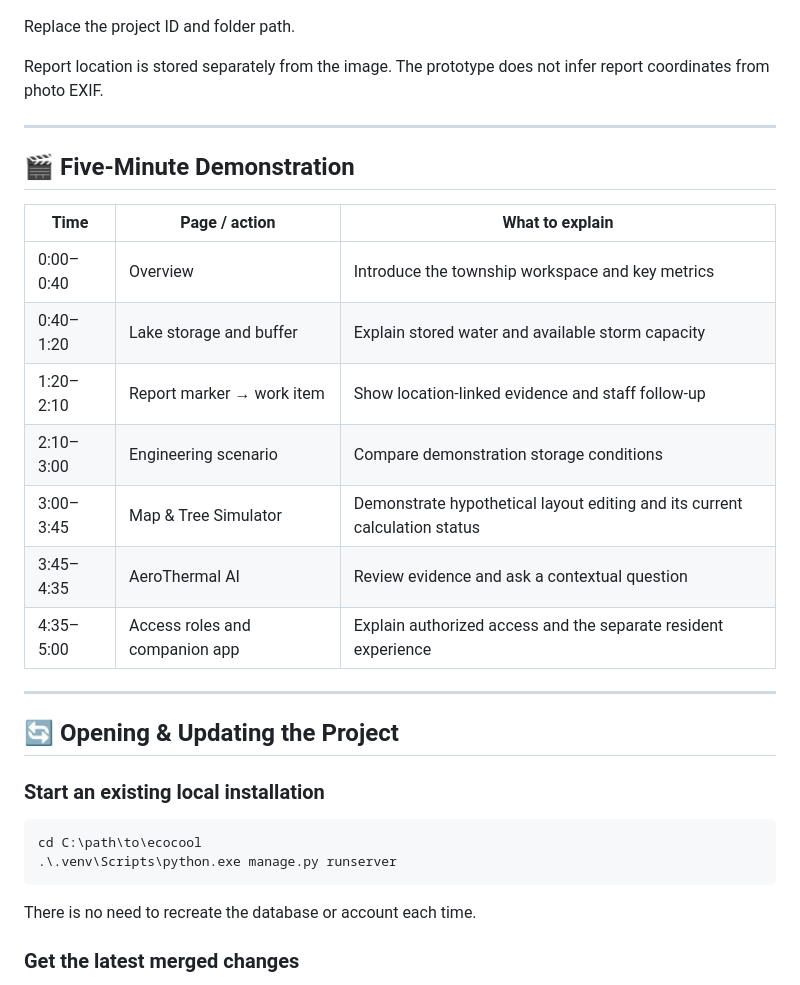
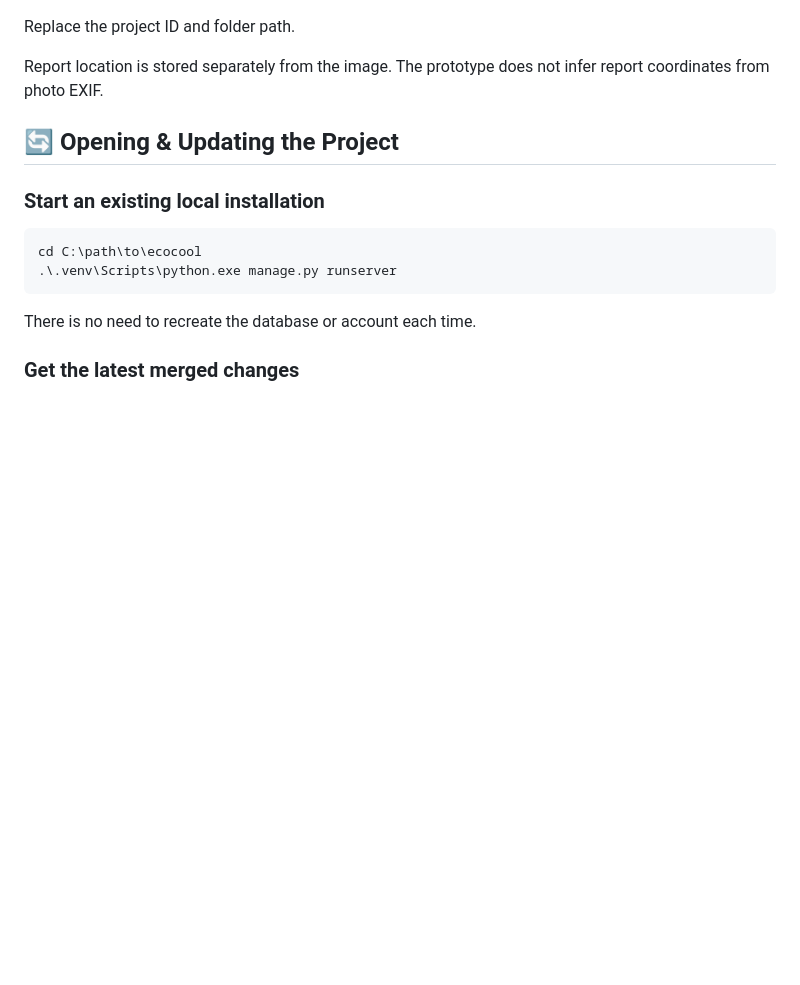
Before and after one commit to d1msums/AeroThermal, a Markdown page: readme.md, the part around the change. GitHub-like rendering; blank space fills up the shorter version.

Commit message:
Remove Five-Minute Demonstration section
Removed the Five-Minute Demonstration section from the readme.

```diff
--- a/readme.md
+++ b/readme.md
@@ -587,21 +587,6 @@ Replace the project ID and folder path.
 
 Report location is stored separately from the image. The prototype does not infer report coordinates from photo EXIF.
 
----
-
-## 🎬 Five-Minute Demonstration
-
-| Time | Page / action | What to explain |
-|---|---|---|
-| 0:00–0:40 | Overview | Introduce the township workspace and key metrics |
-| 0:40–1:20 | Lake storage and buffer | Explain stored water and available storm capacity |
-| 1:20–2:10 | Report marker → work item | Show location-linked evidence and staff follow-up |
-| 2:10–3:00 | Engineering scenario | Compare demonstration storage conditions |
-| 3:00–3:45 | Map & Tree Simulator | Demonstrate hypothetical layout editing and its current calculation status |
-| 3:45–4:35 | AeroThermal AI | Review evidence and ask a contextual question |
-| 4:35–5:00 | Access roles and companion app | Explain authorized access and the separate resident experience |
-
----
 
 ## 🔄 Opening & Updating the Project
 
```
